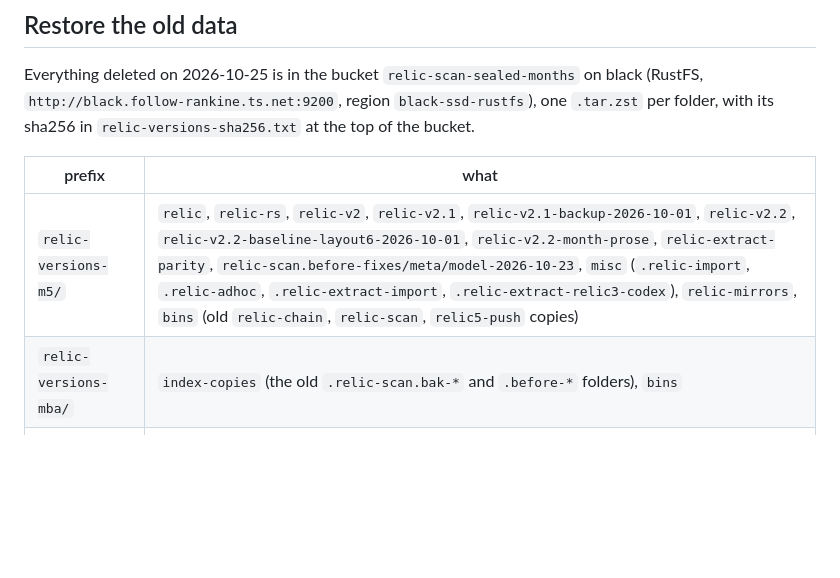
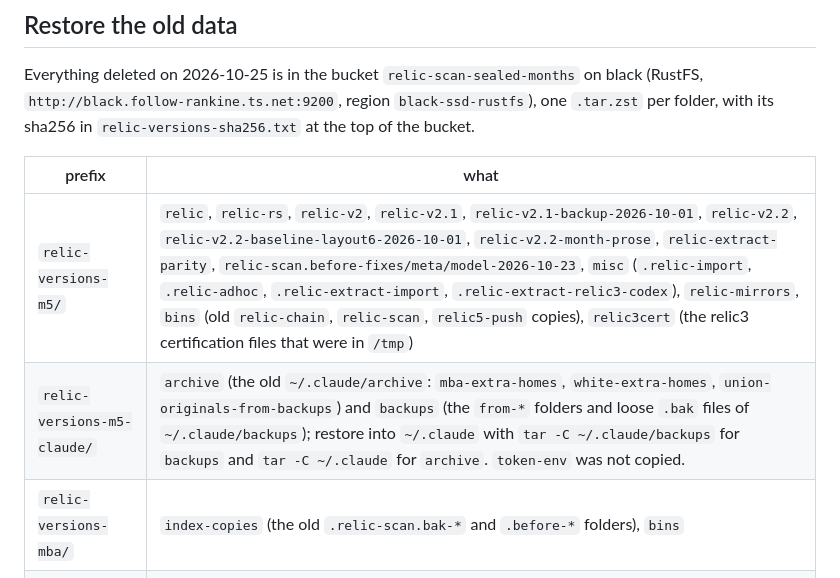
Before and after one commit to Soul-Brews-Studio/relic4-scan, a Markdown page: docs/OLD-RELIC-START.md, the part around the change. GitHub-like rendering; blank space fills up the shorter version.

Commit message:
Docs: the .claude archive and backups, and relic3cert, are in S3 too
Co-Authored-By: Claude Sonnet 5.5 <noreply@anthropic.com>

```diff
--- a/docs/OLD-RELIC-START.md
+++ b/docs/OLD-RELIC-START.md
@@ -46,7 +46,8 @@ region `black-ssd-rustfs`), one `.tar.zst` per folder, with its sha256 in `relic
 
 | prefix | what |
 |---|---|
-| `relic-versions-m5/` | `relic`, `relic-rs`, `relic-v2`, `relic-v2.1`, `relic-v2.1-backup-2026-10-01`, `relic-v2.2`, `relic-v2.2-baseline-layout6-2026-10-01`, `relic-v2.2-month-prose`, `relic-extract-parity`, `relic-scan.before-fixes/meta/model-2026-10-23`, `misc` (`.relic-import`, `.relic-adhoc`, `.relic-extract-import`, `.relic-extract-relic3-codex`), `relic-mirrors`, `bins` (old `relic-chain`, `relic-scan`, `relic5-push` copies) |
+| `relic-versions-m5/` | `relic`, `relic-rs`, `relic-v2`, `relic-v2.1`, `relic-v2.1-backup-2026-10-01`, `relic-v2.2`, `relic-v2.2-baseline-layout6-2026-10-01`, `relic-v2.2-month-prose`, `relic-extract-parity`, `relic-scan.before-fixes/meta/model-2026-10-23`, `misc` (`.relic-import`, `.relic-adhoc`, `.relic-extract-import`, `.relic-extract-relic3-codex`), `relic-mirrors`, `bins` (old `relic-chain`, `relic-scan`, `relic5-push` copies), `relic3cert` (the relic3 certification files that were in `/tmp`) |
+| `relic-versions-m5-claude/` | `archive` (the old `~/.claude/archive`: `mba-extra-homes`, `white-extra-homes`, `union-originals-from-backups`) and `backups` (the `from-*` folders and loose `.bak` files of `~/.claude/backups`); restore into `~/.claude` with `tar -C ~/.claude/backups` for `backups` and `tar -C ~/.claude` for `archive`. `token-env` was not copied. |
 | `relic-versions-mba/` | `index-copies` (the old `.relic-scan.bak-*` and `.before-*` folders), `bins` |
 | `relic-versions-white/` | `relic3-gens` (`.relic3-gens`, 69 GiB), `index-copies`, `bins` |
 
```
